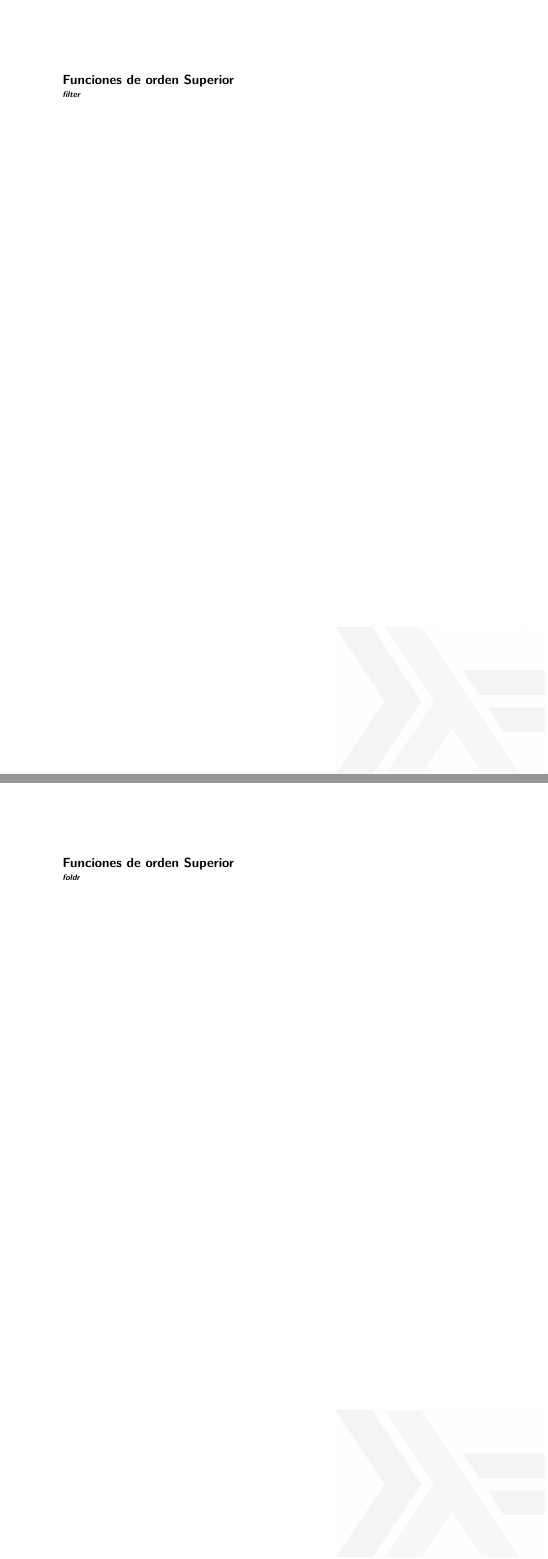
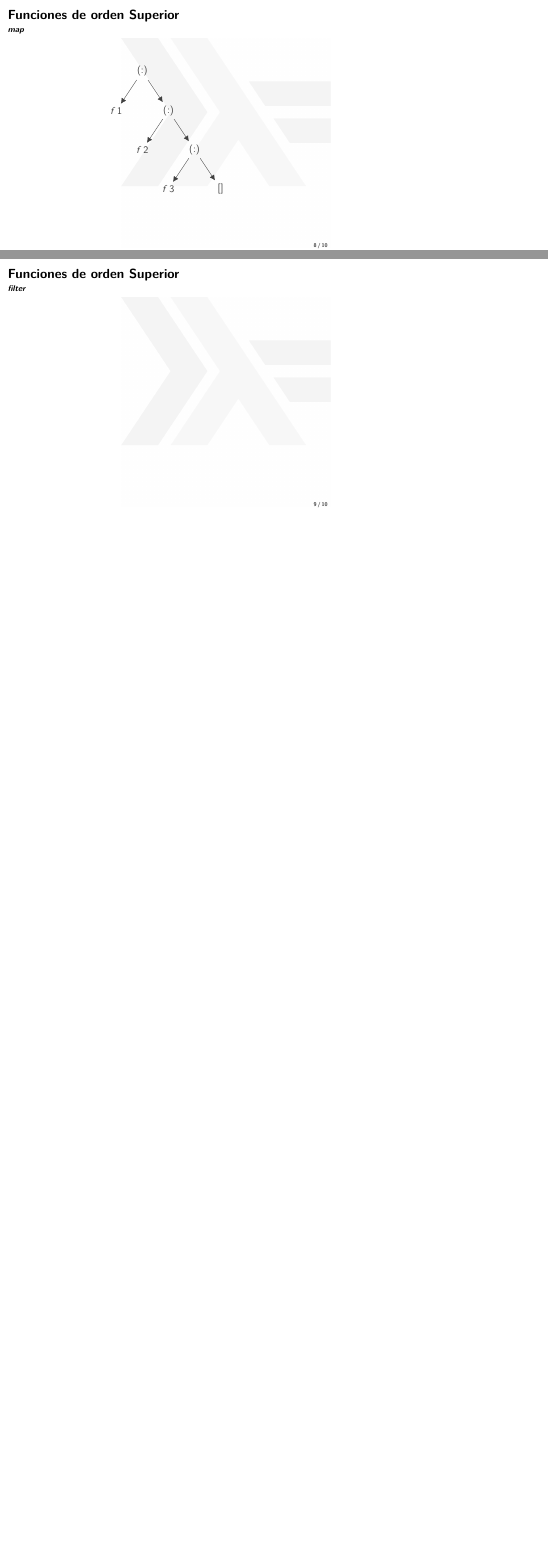
Before and after one commit to lbueso/haskell_course, LaTeX slides (02-Funciones_de_orden_superior/presentacion/presentacion.tex, which reads 02-Funciones_de_orden_superior/presentacion/sec/map_filter.tex): pages 9 and 10 of 10 before the commit and pages 8 and 9 of 10 after it, joined at a grey line, the shorter picture padded with empty space. Compiled offline with pdfLaTeX.

Commit message:
Cesar fixes'

```diff
--- a/02-Funciones_de_orden_superior/presentacion/presentacion.tex
+++ b/02-Funciones_de_orden_superior/presentacion/presentacion.tex
@@ -11,7 +11,7 @@
 
 \usepackage{tikz, geometry}     % Por Pablou
  \usetikzlibrary{arrows.meta, shapes.geometric, shadows.blur, babel}
- \geometry{a4paper, total={170mm,257mm}, left=25mm, right=25mm, top=25mm}
+ % \geometry{a4paper, total={170mm,257mm}, left=25mm, right=25mm, top=25mm}
  \tikzset{
   >={Latex[width=2mm,length=2mm]},
 }
--- a/02-Funciones_de_orden_superior/presentacion/sec/map_filter.tex
+++ b/02-Funciones_de_orden_superior/presentacion/sec/map_filter.tex
@@ -47,4 +47,25 @@
 \begin{frame}
   \frametitle{Funciones de orden Superior}
   \framesubtitle{\textit{map}}
+  \begin{center}                %Esto no habría sido posible sin Pablo Conde de la Mata
+    \begin{tikzpicture} [node distance=1.5cm, every node/.style={font=\sffamily}, align=center]
+      \node (raiz)   {$(:)$};
+      \node (hijo1) [below of=raiz, xshift=-1cm] {$f\thinspace1$};
+      \node (hijo2) [below of=raiz, xshift=1cm] {$(:)$};
+
+      \node (hijo3) [below of=hijo2, xshift=-1cm] {$f\thinspace2$};
+      \node (hijo4) [below of=hijo2, xshift=1cm] {$(:)$};
+
+      \node (hijo5) [below of=hijo4, xshift=-1cm] {$f\thinspace3$};
+      \node (hijo6) [below of=hijo4, xshift=1cm] {$[]$};
+
+
+      \draw[->] (raiz) -- (hijo1);
+      \draw[->] (raiz) -- (hijo2);
+      \draw[->] (hijo2) -- (hijo3);
+      \draw[->] (hijo2) -- (hijo4);
+      \draw[->] (hijo4) -- (hijo5);
+      \draw[->] (hijo4) -- (hijo6);
+    \end{tikzpicture}
+  \end{center}
 \end{frame}
```
Also changed, not shown: 01-introduccion/presentacion/01-introduccion.pdf, 02-Funciones_de_orden_superior/presentacion/presentacion.pdf, 02-Funciones_de_orden_superior/presentacion/sec/map_filter.tex (23 more changed lines), 1 other file.
